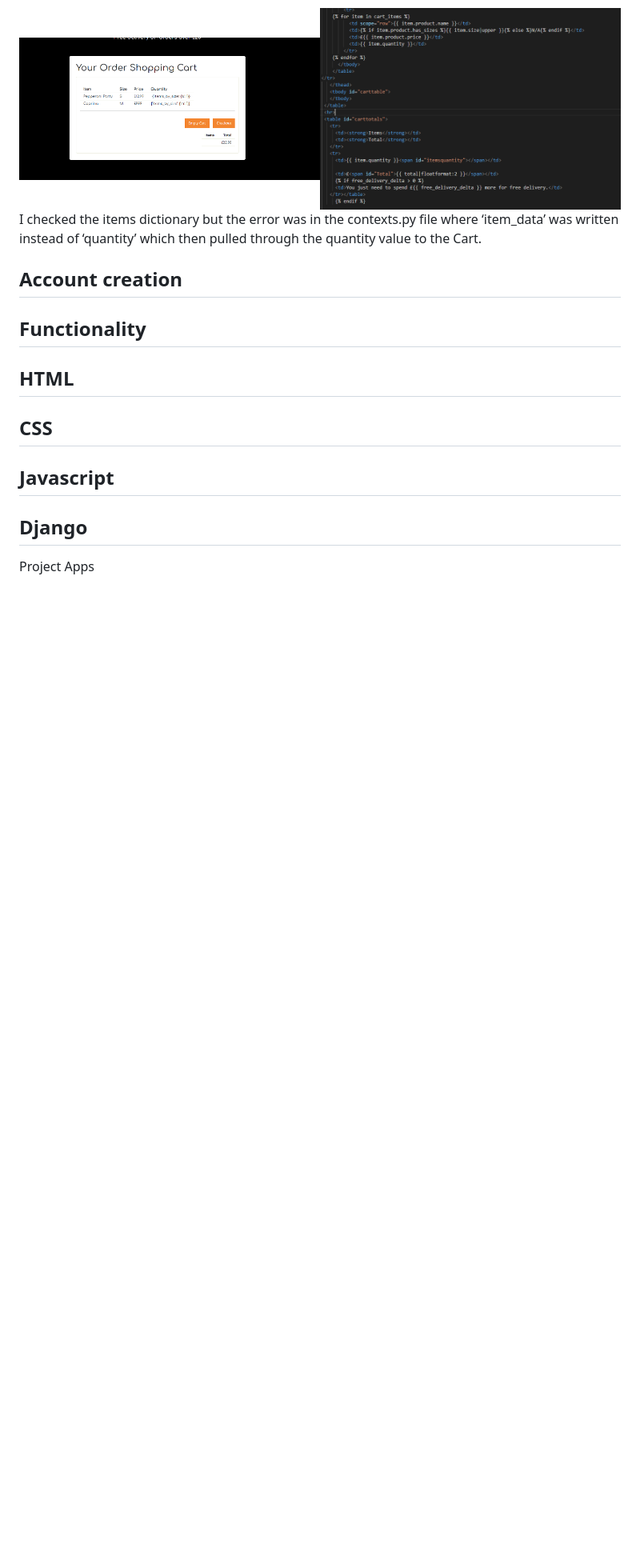
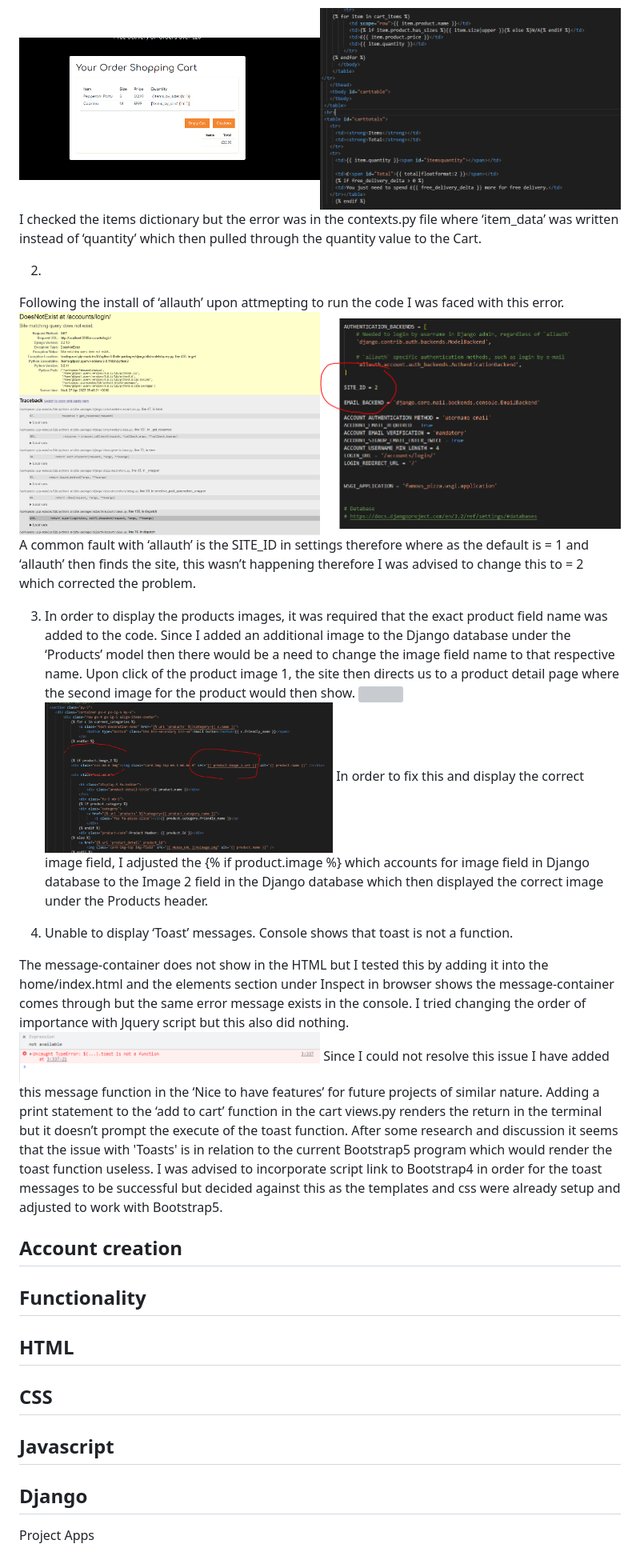
Before and after one commit to famouswelshman/famouspizza, a Markdown page: README.md, the part around the change. Shown: that part at 80% size. GitHub-like rendering; pictures changed too: media/all_auth1.png (added), media/all_auth2.png (added), media/product_image2.png (added); blank space fills up the shorter version; grey boxes are pictures that could not be loaded.

Commit message:
bugs images added to readme

```diff
--- a/README.md
+++ b/README.md
@@ -129,6 +129,26 @@ Was bringing through the items loop information
 <img src="media/Quantity_amount.png" width="50%"><img src="media/Quantity_amount2.png" width="50%">
 I checked the items dictionary but the error was in the contexts.py file where ‘item_data’ was written instead of ‘quantity’ which then pulled through the quantity value to the Cart.
 
+
+2)
+
+Following the install of ‘allauth’ upon attmepting to run the code I was faced with this error.
+<img src="media/all_auth1.png" width="50%"><img src="media/all_auth2.png" width="50%">
+A common fault with ‘allauth’ is the SITE_ID in settings therefore where as the default is = 1 and ‘allauth’ then finds the site, this wasn’t happening therefore I was advised to change this to = 2 which corrected the problem.
+
+3) In order to display the products images, it was required that the exact product field name was added to the code. Since I added an additional image to the Django database under the ‘Products’ model then there would be a need to change the image field name to that respective name. Upon click of the product image 1, the site then directs us to a product detail page where the second image for the product would then show.
+<img src="media/product_image1.png" width="50%"><img src="media/product_image2.png" width="50%">
+In order to fix this and display the correct image field, I adjusted the {% if product.image %} which accounts for image field in Django database to the Image 2 field in the Django database which then displayed the correct image under the Products header.
+
+4) Unable to display ‘Toast’ messages. Console shows that toast is not a function.
+
+The message-container does not show in the HTML but I tested this by adding it into the home/index.html and the elements section under Inspect in browser shows the message-container comes through but the same error message exists in the console. I tried changing the order of importance with Jquery script but this also did nothing.
+<img src="media/toast_function.png" width="50%">
+Since I could not resolve this issue I have added this message function in the ‘Nice to have features’ for future projects of similar nature.
+Adding a print statement to the ‘add to cart’ function in the cart views.py renders the return in the terminal but it doesn’t prompt the execute of the toast function.
+After some research and discussion it seems that the issue with 'Toasts' is in relation to the current Bootstrap5 program which would render the toast function useless. I was advised to incorporate script link to Bootstrap4 in order for the toast messages to be successful but decided against this as the templates and css were already setup and adjusted to work with Bootstrap5.
+
+
 ## Account creation
 
 
```
Also changed, not shown: 1 other file.
